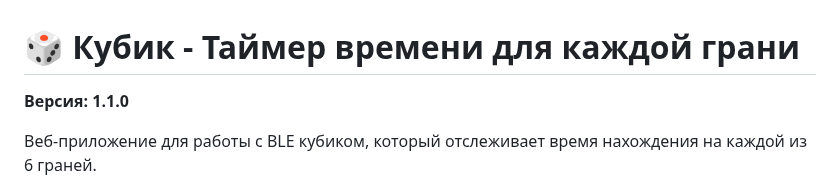
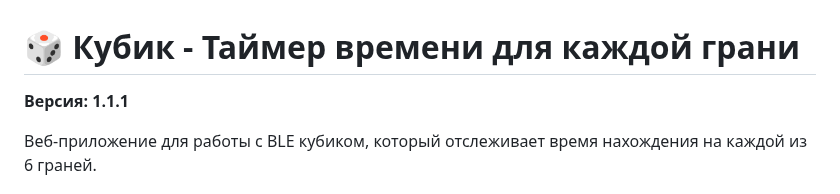
Before and after one commit to SerjPopov/cube, a Markdown page: README.md, the part around the change. GitHub-like rendering.

Commit message:
v1.1.1: Add version management documentation

```diff
--- a/README.md
+++ b/README.md
@@ -1,5 +1,5 @@
 # 🎲 Кубик - Таймер времени для каждой грани
-**Версия: 1.1.0**
+**Версия: 1.1.1**
 
 Веб-приложение для работы с BLE кубиком, который отслеживает время нахождения на каждой из 6 граней.
 
```
